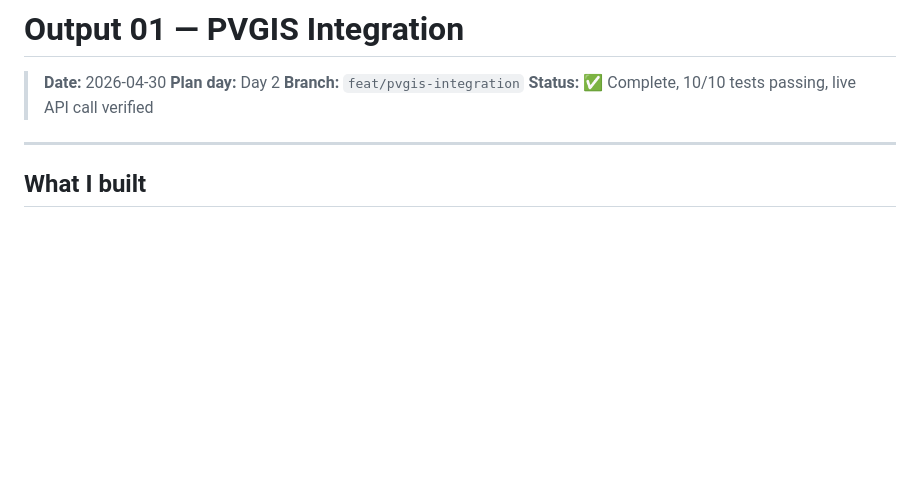
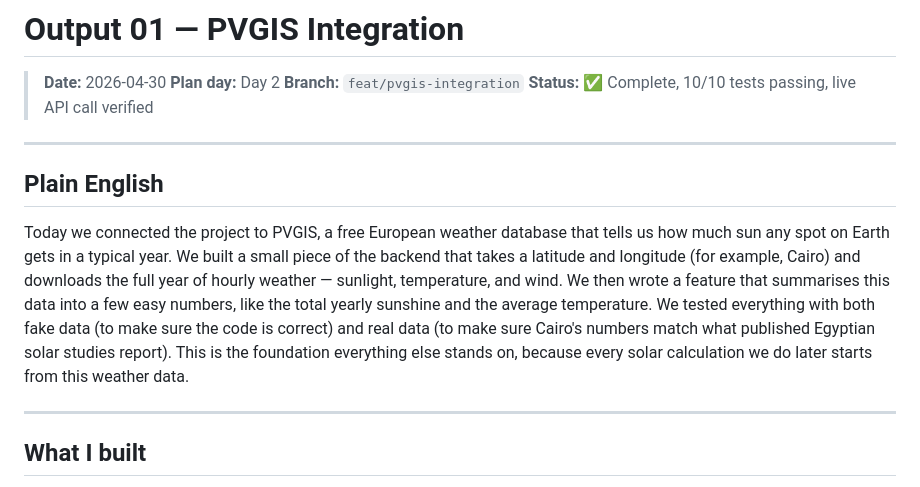
Before and after one commit to nadanazeer11/pv-system, a Markdown page: outputs/01-pvgis-integration.md, the part around the change. GitHub-like rendering; blank space fills up the shorter version.

```diff
--- a/outputs/01-pvgis-integration.md
+++ b/outputs/01-pvgis-integration.md
@@ -4,6 +4,12 @@
 > **Plan day:** Day 2
 > **Branch:** `feat/pvgis-integration`
 > **Status:** ✅ Complete, 10/10 tests passing, live API call verified
+
+---
+
+## Plain English
+
+Today we connected the project to PVGIS, a free European weather database that tells us how much sun any spot on Earth gets in a typical year. We built a small piece of the backend that takes a latitude and longitude (for example, Cairo) and downloads the full year of hourly weather — sunlight, temperature, and wind. We then wrote a feature that summarises this data into a few easy numbers, like the total yearly sunshine and the average temperature. We tested everything with both fake data (to make sure the code is correct) and real data (to make sure Cairo's numbers match what published Egyptian solar studies report). This is the foundation everything else stands on, because every solar calculation we do later starts from this weather data.
 
 ---
 
```
Also changed, not shown: outputs/_TEMPLATE.md (added, +67 -0 lines).
